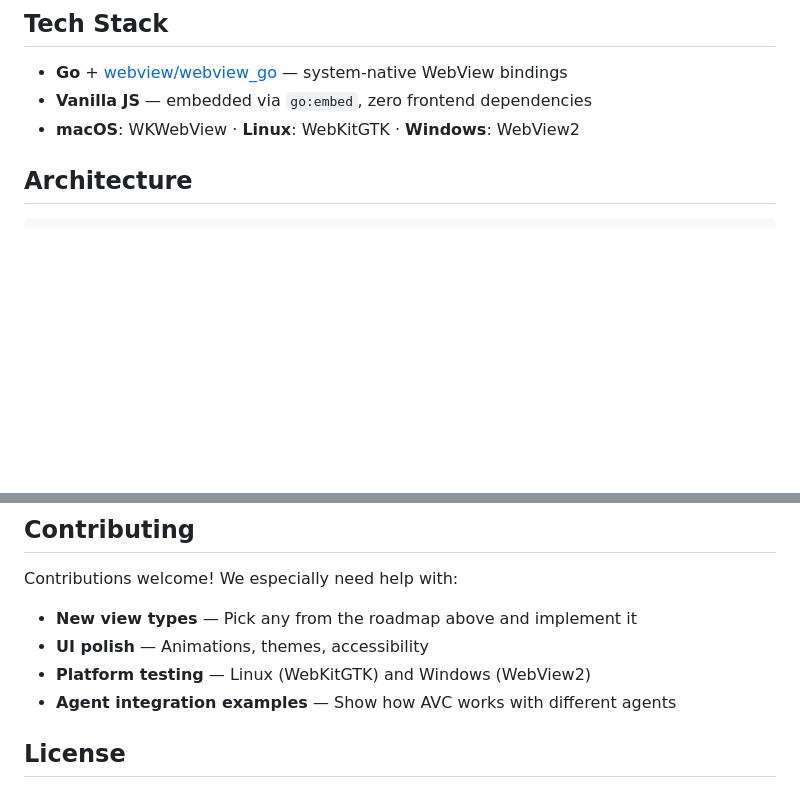
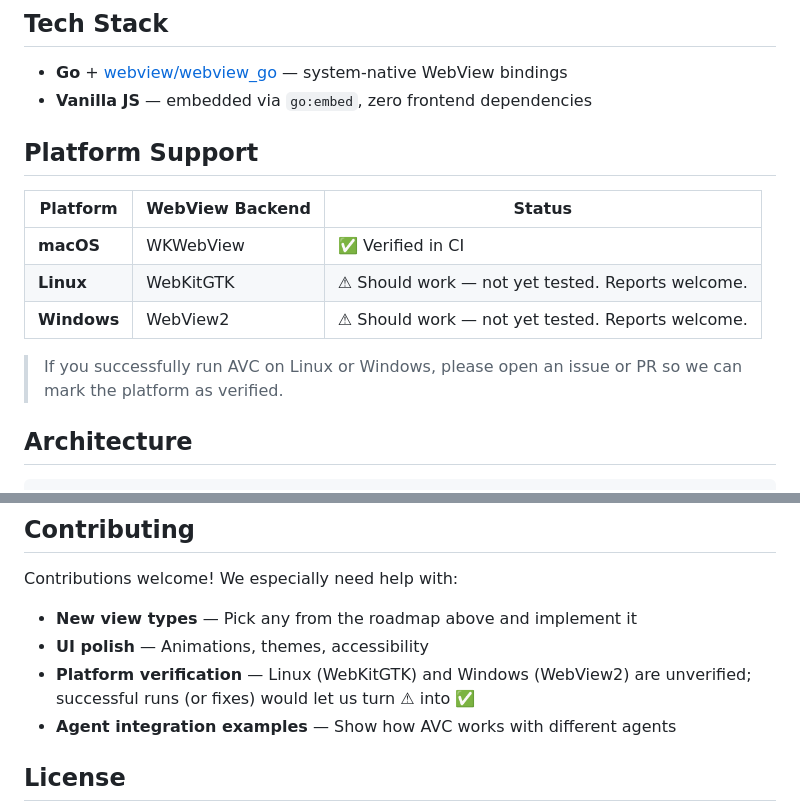
Before and after one commit to study8677/Agent_View_Controller-AVC, a Markdown page: README.md, 2 parts joined by grey strips. GitHub-like rendering; blank space fills up the shorter version.

```diff
--- a/README.md
+++ b/README.md
@@ -319,7 +319,17 @@ The pattern is universal — **any** tool that can:
 
 - **Go** + [webview/webview_go](https://github.com/webview/webview_go) — system-native WebView bindings
 - **Vanilla JS** — embedded via `go:embed`, zero frontend dependencies
-- **macOS**: WKWebView · **Linux**: WebKitGTK · **Windows**: WebView2
+
+## Platform Support
+
+| Platform | WebView Backend | Status |
+|----------|-----------------|--------|
+| **macOS**   | WKWebView      | ✅ Verified in CI |
+| **Linux**   | WebKitGTK      | ⚠ Should work — not yet tested. Reports welcome. |
+| **Windows** | WebView2       | ⚠ Should work — not yet tested. Reports welcome. |
+
+> If you successfully run AVC on Linux or Windows, please open an issue or PR
+> so we can mark the platform as verified.
 
 ## Architecture
 
@@ -377,7 +387,8 @@ Contributions welcome! We especially need help with:
 
 - **New view types** — Pick any from the roadmap above and implement it
 - **UI polish** — Animations, themes, accessibility
-- **Platform testing** — Linux (WebKitGTK) and Windows (WebView2)
+- **Platform verification** — Linux (WebKitGTK) and Windows (WebView2) are unverified;
+  successful runs (or fixes) would let us turn ⚠ into ✅
 - **Agent integration examples** — Show how AVC works with different agents
 
 ## License
```
Also changed, not shown: README_CN.md (+12 -2 lines).
